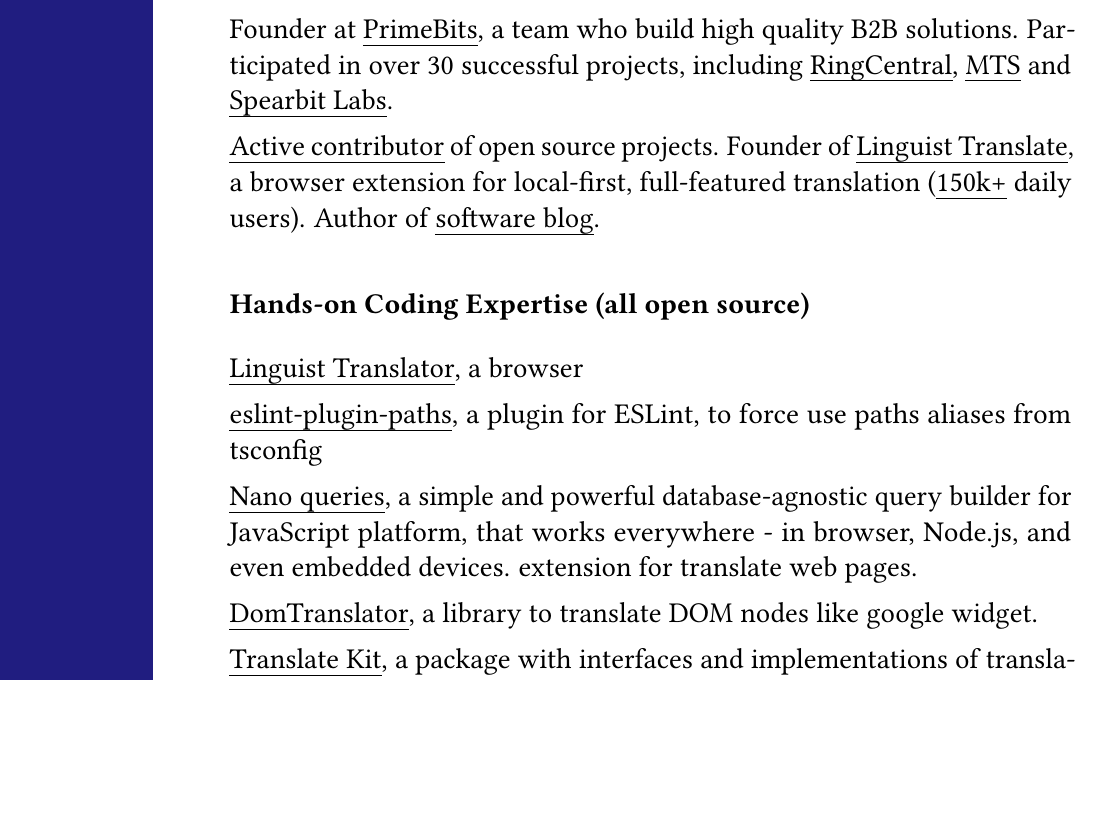
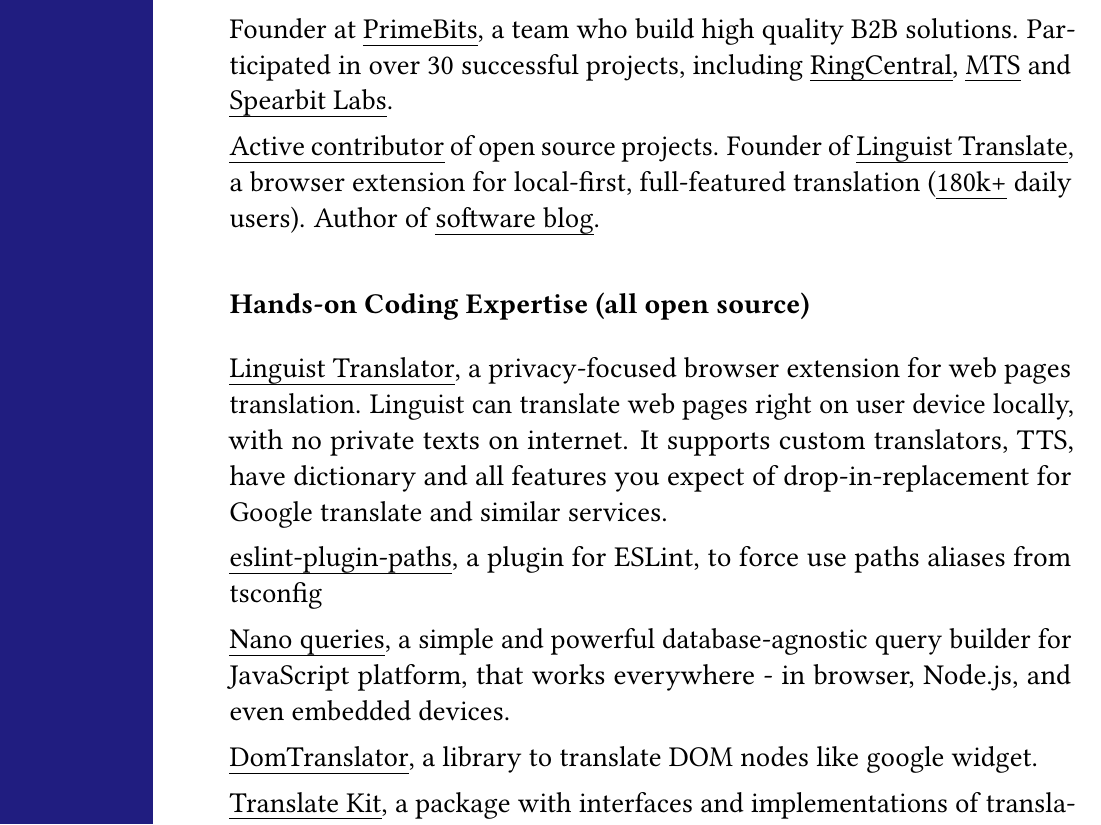
Before and after one commit to vitonsky/resume, a LaTeX CV (resume.tex): part of page 1 of 4, cut so that both start at the same text, the shorter picture padded with empty space. Compiled offline with pdfLaTeX.

Commit message:
chore: update linguist description

```diff
--- a/resume.tex
+++ b/resume.tex
@@ -26,16 +26,15 @@
 
 Founder at \href{primebits.org}{PrimeBits}, a team who build high quality B2B solutions. Participated in over 30 successful projects, including \href{https://www.ringcentral.com/}{RingCentral}, \href{https://mts.rs/}{MTS} and \href{https://spearbit.com/}{Spearbit Labs}.
 
-\href{https://github.com/vitonsky}{Active contributor} of open source projects. Founder of \href{https://linguister.io}{Linguist Translate}, a browser extension for local-first, full-featured translation (\href{https://chrome.google.com/webstore/detail/gbefmodhlophhakmoecijeppjblibmie}{150k+} daily users). Author of \href{https://vitonsky.net/}{software blog}.
+\href{https://github.com/vitonsky}{Active contributor} of open source projects. Founder of \href{https://linguister.io}{Linguist Translate}, a browser extension for local-first, full-featured translation (\href{https://chrome.google.com/webstore/detail/gbefmodhlophhakmoecijeppjblibmie}{180k+} daily users). Author of \href{https://vitonsky.net/}{software blog}.
 
 \subsection*{Hands-on Coding Expertise (all open source)}
 
-\href{https://github.com/translate-tools/linguist}{Linguist Translator}, a browser
+\href{https://github.com/translate-tools/linguist}{Linguist Translator}, a privacy-focused browser extension for web pages translation. Linguist can translate web pages right on user device locally, with no private texts on internet. It supports custom translators, TTS, have dictionary and all features you expect of drop-in-replacement for Google translate and similar services.
 
 \href{https://github.com/vitonsky/eslint-plugin-paths}{eslint-plugin-paths}, a plugin for ESLint, to force use paths aliases from tsconfig
 
 \href{https://github.com/vitonsky/nano-queries}{Nano queries}, a simple and powerful database-agnostic query builder for JavaScript platform, that works everywhere - in browser, Node.js, and even embedded devices.
-extension for translate web pages.
 
 \href{https://github.com/translate-tools/domtranslator}{DomTranslator}, a library to translate DOM nodes like google widget.
 
```
